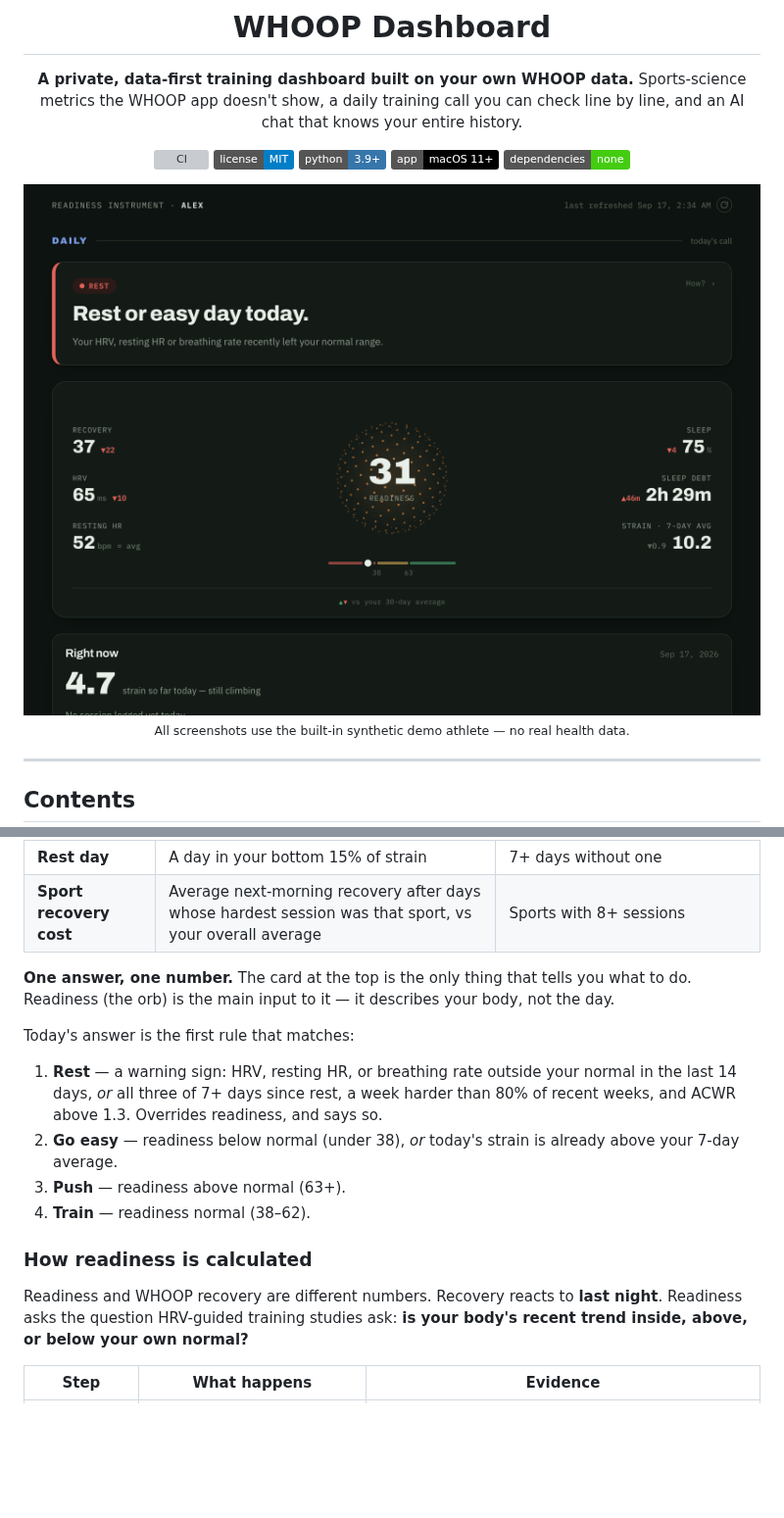
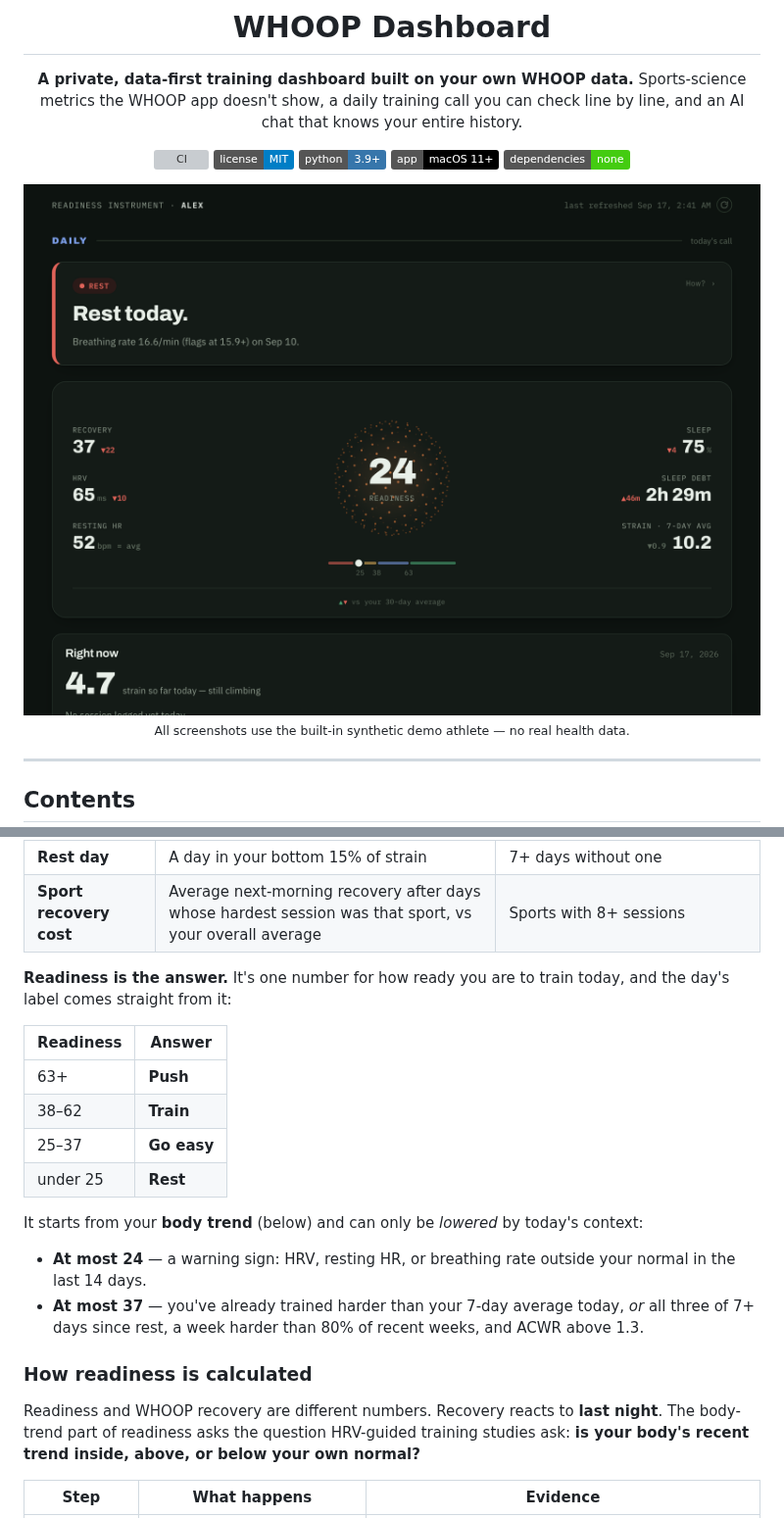
Before and after one commit to jpselwan123/whoop-dashboard, a Markdown page: README.md, 2 parts joined by grey strips. Shown at 98% size. Drawn GitHub-style; pictures changed too: docs/screenshots/overview.png; badges without logos; blank space fills up the shorter version; grey boxes are pictures that could not be loaded.

```diff
--- a/README.md
+++ b/README.md
@@ -197,24 +193,28 @@ Everything is computed from your own history. Thresholds adapt to you.
 | **Rest day** | A day in your bottom 15% of strain | 7+ days without one |
 | **Sport recovery cost** | Average next-morning recovery after days whose hardest session was that sport, vs your overall average | Sports with 8+ sessions |
 
-**One answer, one number.** The card at the top is the only thing that tells you what
-to do. Readiness (the orb) is the main input to it — it describes your body, not the day.
+**Readiness is the answer.** It's one number for how ready you are to train today, and
+the day's label comes straight from it:
 
-Today's answer is the first rule that matches:
+| Readiness | Answer |
+|---|---|
+| 63+ | **Push** |
+| 38–62 | **Train** |
+| 25–37 | **Go easy** |
+| under 25 | **Rest** |
 
-1. **Rest** — a warning sign: HRV, resting HR, or breathing rate outside your normal in
-   the last 14 days, *or* all three of 7+ days since rest, a week harder than 80% of
-   recent weeks, and ACWR above 1.3. Overrides readiness, and says so.
-2. **Go easy** — readiness below normal (under 38), *or* today's strain is already above
-   your 7-day average.
-3. **Push** — readiness above normal (63+).
-4. **Train** — readiness normal (38–62).
+It starts from your **body trend** (below) and can only be *lowered* by today's context:
+
+- **At most 24** — a warning sign: HRV, resting HR, or breathing rate outside your normal
+  in the last 14 days.
+- **At most 37** — you've already trained harder than your 7-day average today, *or* all
+  three of 7+ days since rest, a week harder than 80% of recent weeks, and ACWR above 1.3.
 
 ### How readiness is calculated
 
 Readiness and WHOOP recovery are different numbers. Recovery reacts to **last night**.
-Readiness asks the question HRV-guided training studies ask: **is your body's recent
-trend inside, above, or below your own normal?**
+The body-trend part of readiness asks the question HRV-guided training studies ask: **is
+your body's recent trend inside, above, or below your own normal?**
 
 | Step | What happens | Evidence |
 |---|---|---|
```
Also changed, not shown: other parts of README.md (+7 -11 lines), CLAUDE.md (+5 -5 lines), 4 other files.
